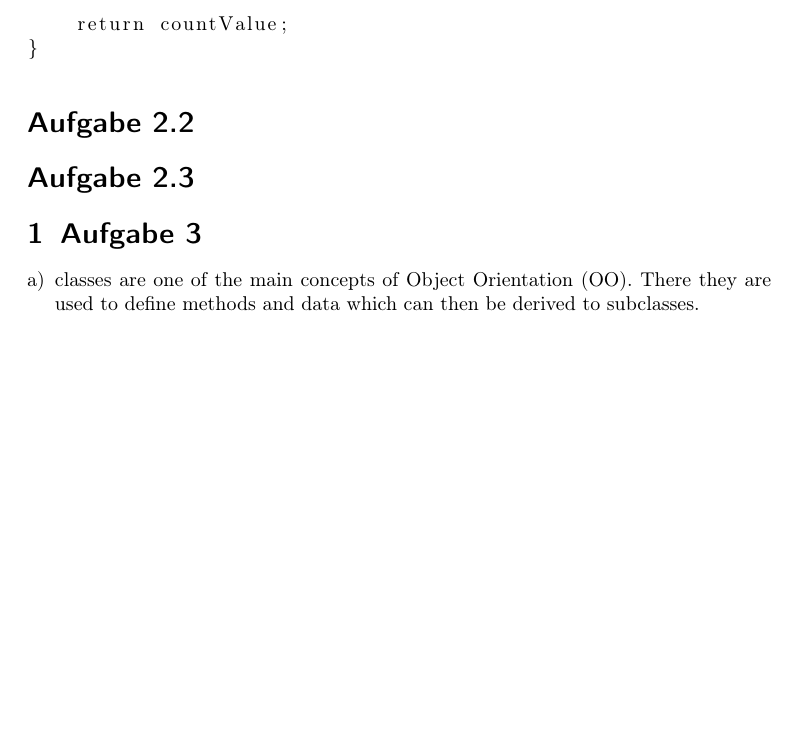
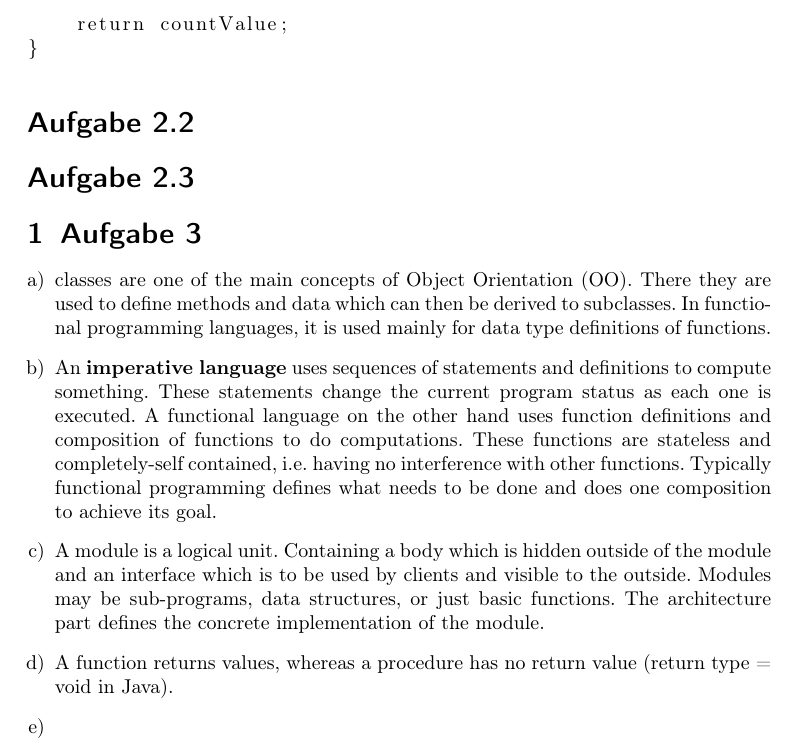
Before and after one commit to AlexeyGy/softarch17, a LaTeX document (U2/U2.tex): part of page 4 of 4, cut so that both start at the same text, the shorter picture padded with empty space. Compiled offline with pdfLaTeX.

Commit message:
rked on number 3

```diff
--- a/U2/U2.tex
+++ b/U2/U2.tex
@@ -41,8 +41,11 @@
 
 	\section{Aufgabe 3}
 	\begin{enumerate}[a)]
-		\item classes are one of the main concepts of Object Orientation (OO). There they are used to define methods and data which can then be derived to subclasses.
-
+		\item classes are one of the main concepts of Object Orientation (OO). There they are used to define methods and data which can then be derived to subclasses. In functional programming languages, it is used mainly for data type definitions of functions.
+		\item An \textbf{imperative language} uses sequences of statements and definitions to compute something. These statements change the current program status as each one is executed. A functional language on the other hand uses function definitions and composition of functions to do computations. These functions are stateless and completely-self contained, i.e. having no interference with other functions. Typically functional programming defines what needs to be done and does one composition to achieve its goal.
+		\item A module is a logical unit. Containing a body which is hidden outside of the module and an interface which is to be used by clients and visible to the outside. Modules may be sub-programs, data structures, or just basic functions. The architecture part defines the concrete implementation of the module.
+		\item A function returns values, whereas a procedure has no return value (return type = void in Java).
+		\item
 	\end{enumerate}
 
 \end{document}
```
